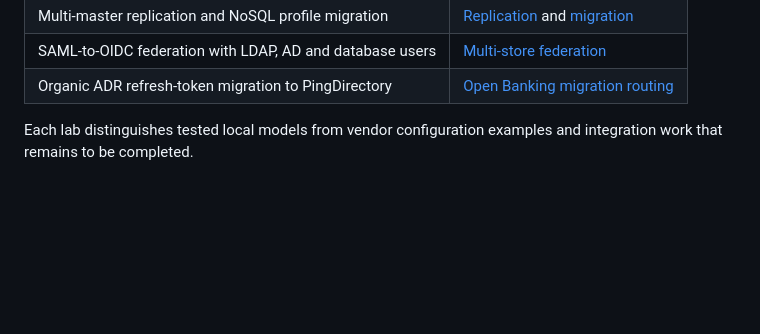
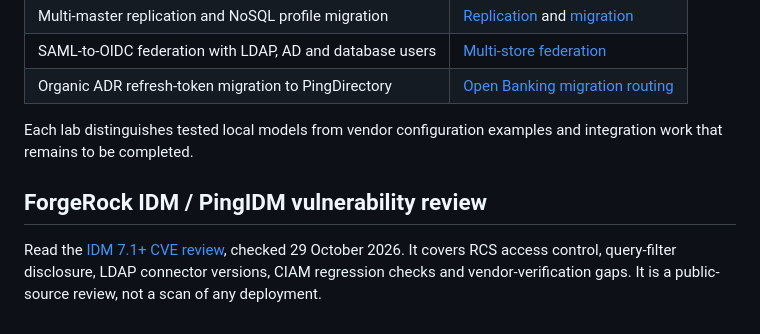
Before and after one commit to sasidhar-iam/banking-iam-repo, a Markdown page: README.md, the part around the change. GitHub-like rendering; blank space fills up the shorter version.

Commit message:
Link the dated ForgeRock IDM and PingIDM vulnerability review

```diff
--- a/README.md
+++ b/README.md
@@ -98,3 +98,7 @@ Read the [Ping release changes and CIAM impact guide](docs/PING-CHANGES-2026-10.
 | Organic ADR refresh-token migration to PingDirectory | [Open Banking migration routing](https://github.com/sasidhar-iam/pingaccess-ciam-lab/blob/main/docs/open-banking-refresh-migration.md) |
 
 Each lab distinguishes tested local models from vendor configuration examples and integration work that remains to be completed.
+
+## ForgeRock IDM / PingIDM vulnerability review
+
+Read the [IDM 7.1+ CVE review](https://github.com/sasidhar-iam/ping-identity-ciam-lab/blob/main/docs/security/pingidm-cve-review-2026-10-29.md), checked 29 October 2026. It covers RCS access control, query-filter disclosure, LDAP connector versions, CIAM regression checks and vendor-verification gaps. It is a public-source review, not a scan of any deployment.
```
